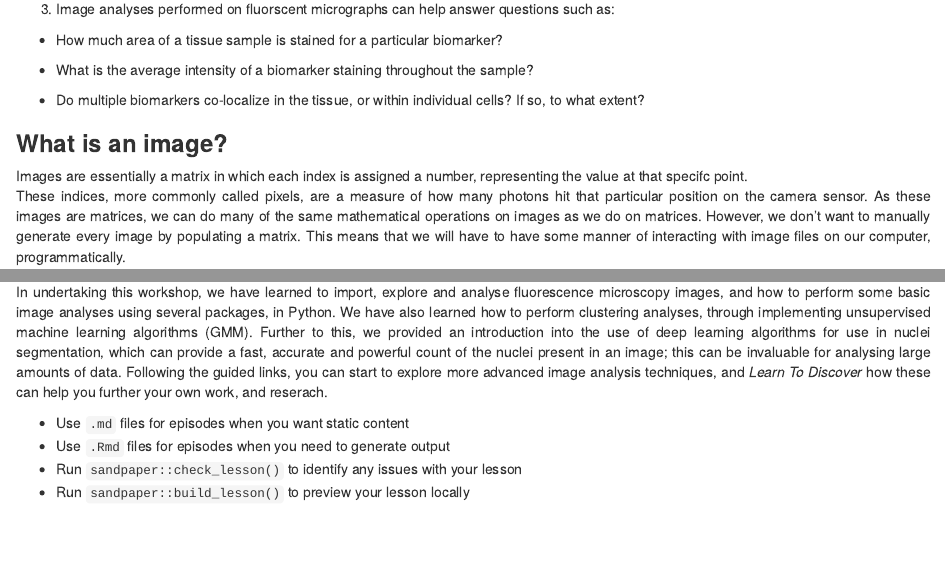
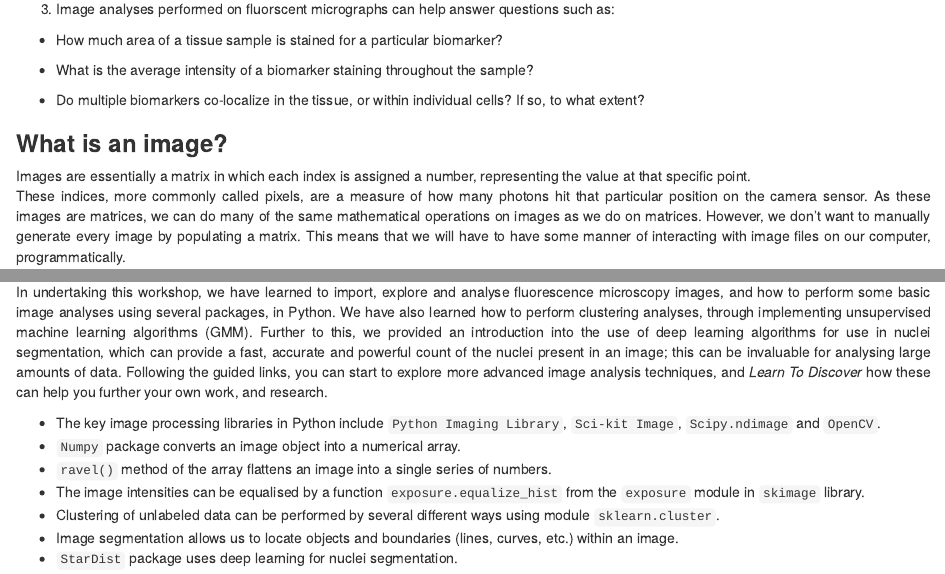
Before and after one commit to AdamTest24/Carpentries_ImageAnalysis, an R Markdown document (episodes/01-section1.Rmd): the page in a window 1100 px wide, from 560 px down, and a second part further down, joined at a grey line. Rendered offline with R 4.5, knitr and Pandoc, with nearby package versions; some code elsewhere in the file could not run offline.

Commit message:
keypoints ans some final edits

```diff
--- a/episodes/01-section1.Rmd
+++ b/episodes/01-section1.Rmd
@@ -52,7 +52,7 @@ Image Analysis extracts meaningful data, and can be useful in many different app
 
 ### **What is an image?**
 
-Images are essentially a matrix in which each index is assigned a number, representing the value at that specifc point.
+Images are essentially a matrix in which each index is assigned a number, representing the value at that specific point.
 <p style='text-align: justify;'>
 These indices, more commonly called pixels, are a measure of how many photons hit that particular position on the camera sensor. As these images are matrices, we can do many of the same mathematical operations on images as we do on matrices. However, we don't want to manually generate every image by populating a matrix. This means that we will have to have some manner of interacting with image files on our computer, programmatically.
 </p>
@@ -753,15 +753,18 @@ If you have done the above exercise of using **stardist** to perform segmentatio
 
 ## Summary and Conclusions
 <p style='text-align: justify;'>
-In undertaking this workshop, we have learned to import, explore and analyse fluorescence microscopy images, and how to perform some basic image analyses using several packages, in Python. We have also learned how to perform clustering analyses, through implementing unsupervised machine learning algorithms (GMM). Further to this, we provided an introduction into the use of deep learning algorithms for use in nuclei segmentation, which can provide a fast, accurate and powerful count of the nuclei present in an image; this can be invaluable for analysing large amounts of data. Following the guided links, you can start to explore more advanced image analysis techniques, and *Learn To Discover* how these can help you further your own work, and reserach.
+In undertaking this workshop, we have learned to import, explore and analyse fluorescence microscopy images, and how to perform some basic image analyses using several packages, in Python. We have also learned how to perform clustering analyses, through implementing unsupervised machine learning algorithms (GMM). Further to this, we provided an introduction into the use of deep learning algorithms for use in nuclei segmentation, which can provide a fast, accurate and powerful count of the nuclei present in an image; this can be invaluable for analysing large amounts of data. Following the guided links, you can start to explore more advanced image analysis techniques, and *Learn To Discover* how these can help you further your own work, and research.
 </p>
 
 ::::::::::::::::::::::::::::::::::::: keypoints
 
-- Use `.md` files for episodes when you want static content
-- Use `.Rmd` files for episodes when you need to generate output
-- Run `sandpaper::check_lesson()` to identify any issues with your lesson
-- Run `sandpaper::build_lesson()` to preview your lesson locally
+- The key image processing libraries in Python include `Python Imaging Library`, `Sci-kit Image`, `Scipy.ndimage` and `OpenCV`.
+- `Numpy` package converts an image object into a numerical array.
+- `ravel()` method of the array flattens an image into a single series of numbers.
+- The image intensities can be equalised by a function `exposure.equalize_hist` from the `exposure` module in `skimage` library.
+- Clustering of unlabeled data can be performed by several different ways using module `sklearn.cluster`.
+- Image segmentation allows us to locate objects and boundaries (lines, curves, etc.) within an image.
+- `StarDist` package uses deep learning for nuclei segmentation.
 
 ::::::::::::::::::::::::::::::::::::::::::::::::
 
```
Also changed, not shown: learners/setup.md (+3 -1 lines), 2 other files.
